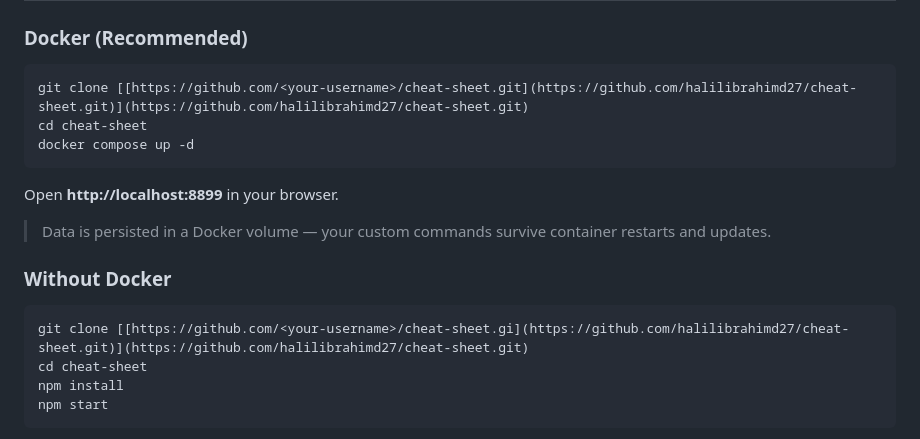
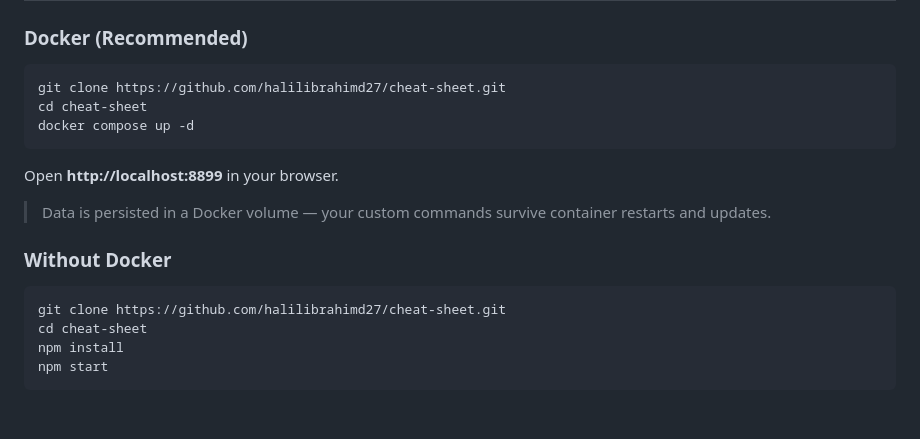
Before and after one commit to halilibrahimd27/cheat-sheet, a Markdown page: README.md, the part around the change. Drawn GitHub-style; blank space fills up the shorter version.

Commit message:
Fix clone command in README for GitHub link

````diff
--- a/README.md
+++ b/README.md
@@ -80,7 +80,7 @@ OSCP+ · OSWE · OSEP · OSDA · OSWA · PNPT · CPTS · HTB CPTS
 ### Docker (Recommended)
 
 ```bash
-git clone [[https://github.com/<your-username>/cheat-sheet.git](https://github.com/halilibrahimd27/cheat-sheet.git)](https://github.com/halilibrahimd27/cheat-sheet.git)
+git clone https://github.com/halilibrahimd27/cheat-sheet.git
 cd cheat-sheet
 docker compose up -d
 ```
@@ -92,7 +92,7 @@ Open **http://localhost:8899** in your browser.
 ### Without Docker
 
 ```bash
-git clone [[https://github.com/<your-username>/cheat-sheet.gi](https://github.com/halilibrahimd27/cheat-sheet.git)](https://github.com/halilibrahimd27/cheat-sheet.git)
+git clone https://github.com/halilibrahimd27/cheat-sheet.git
 cd cheat-sheet
 npm install
 npm start
````
